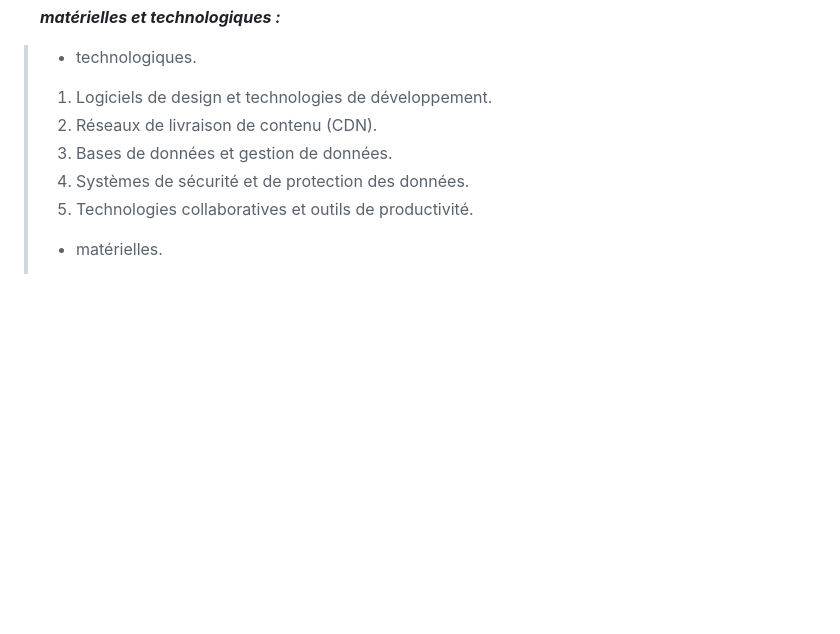
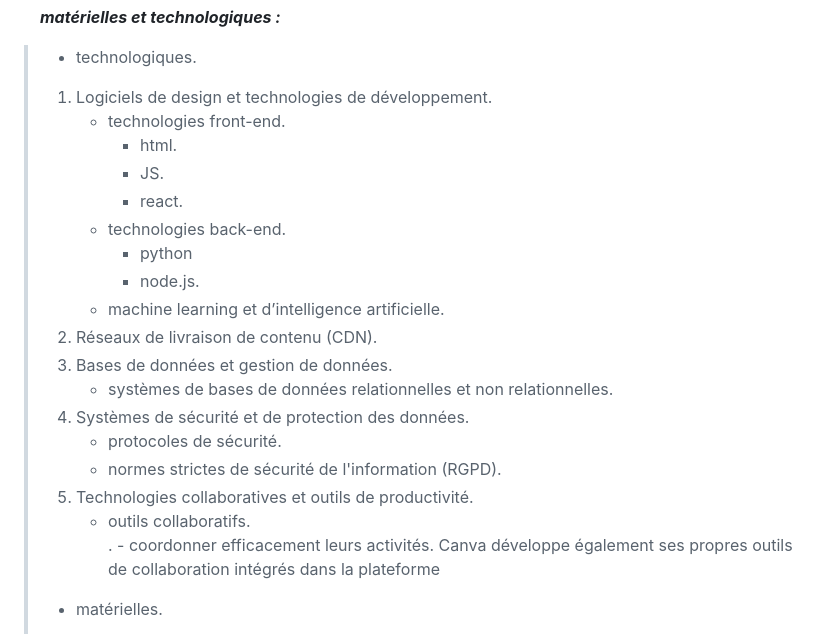
Before and after one commit to potatovitch/SAE-1.05-1.06, a Markdown page: README.md, the part around the change. Drawn GitHub-style; blank space fills up the shorter version.

Commit message:
Update README.md
add technologies

```diff
--- a/README.md
+++ b/README.md
@@ -46,10 +46,24 @@
    &emsp;**_matérielles et technologiques :_**
    > - technologiques.
    > 1. Logiciels de design et technologies de développement.
+   >    - technologies front-end.
+   >      - html.
+   >      - JS.
+   >      - react.
+   >    - technologies back-end.
+   >      - python
+   >      - node.js.
+   >    - machine learning et d’intelligence artificielle.
    > 2. Réseaux de livraison de contenu (CDN).
    > 3. Bases de données et gestion de données.
+   >    - systèmes de bases de données relationnelles et non relationnelles.
    > 4. Systèmes de sécurité et de protection des données.
+   >    - protocoles de sécurité.
+   >    - normes strictes de sécurité de l'information (RGPD).
    > 5. Technologies collaboratives et outils de productivité.
+   >    - outils collaboratifs.
+   >.   - coordonner efficacement leurs activités.
+Canva développe également ses propres outils de collaboration intégrés dans la plateforme
    > - matérielles.
    > 1. Équipements de travail pour les équipes.
    >    - stations de travail modernes.
```
